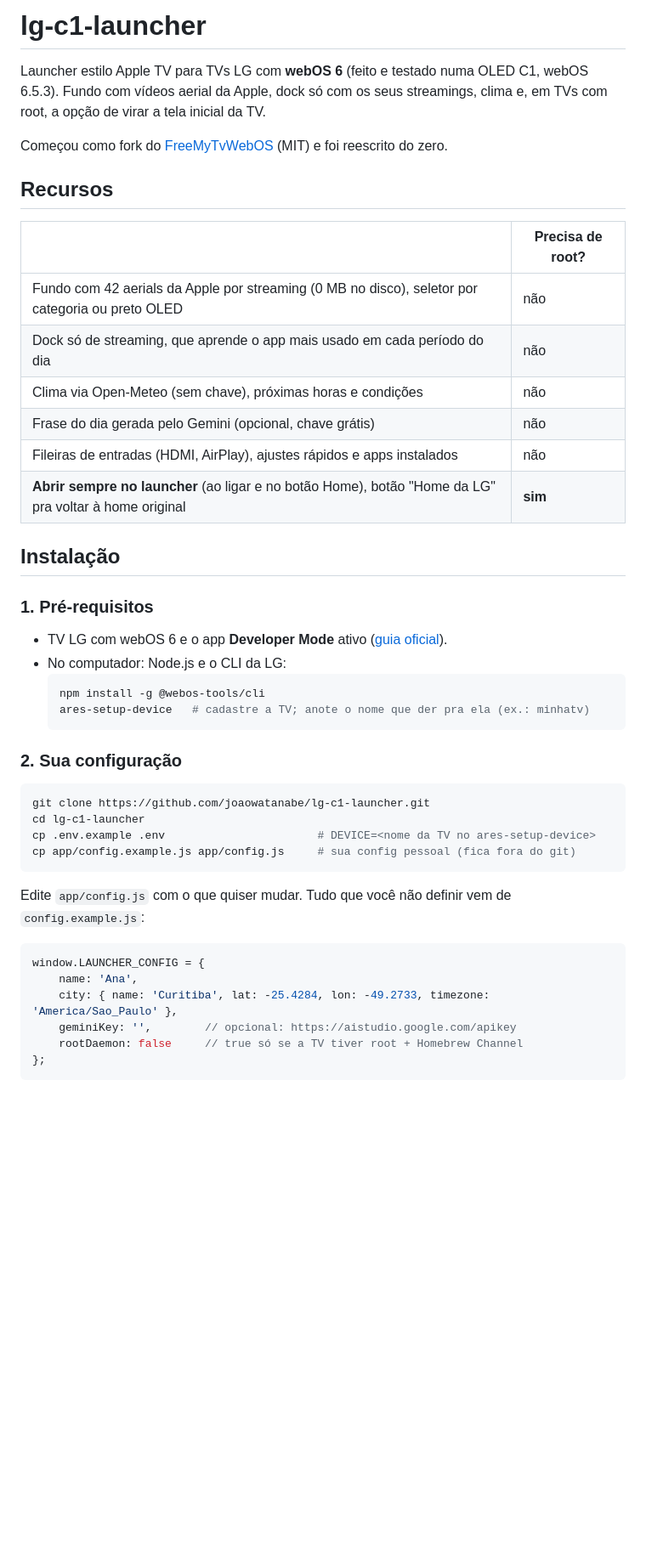
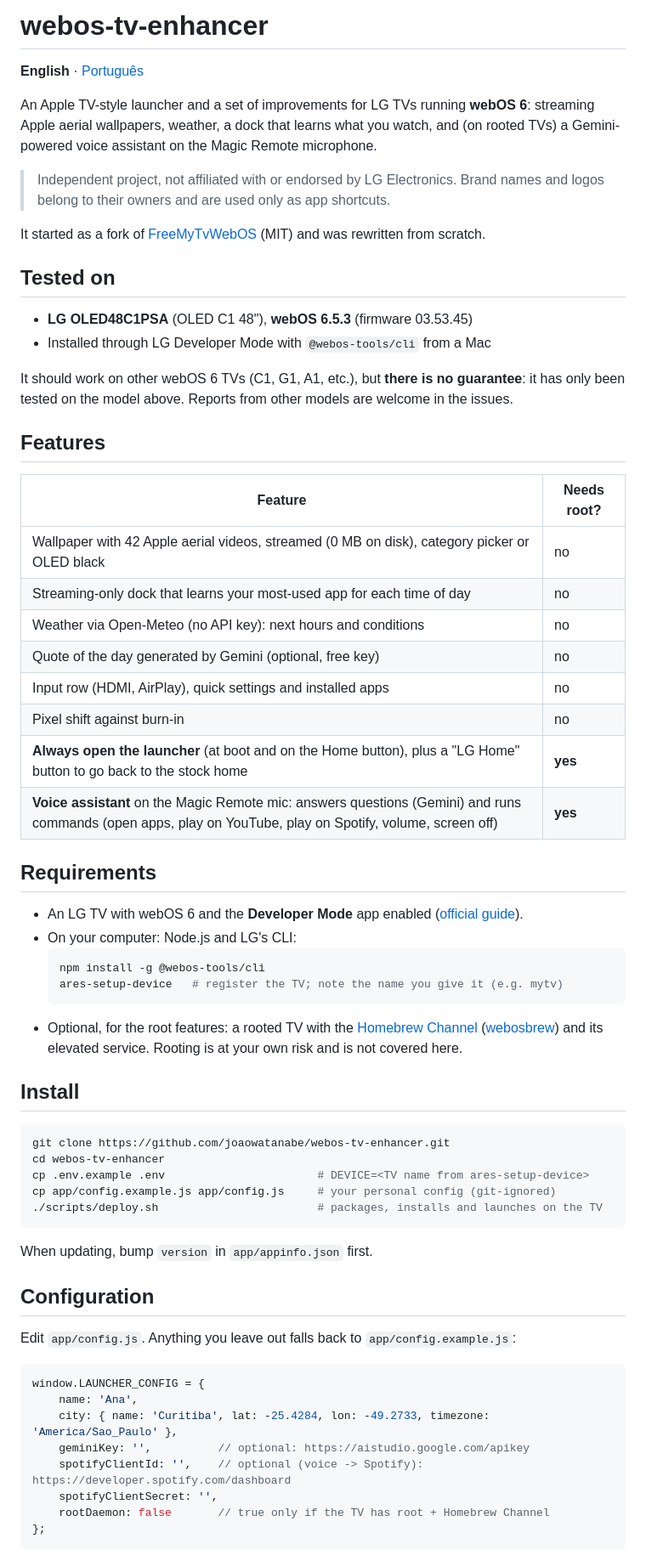
Before and after one commit to joaowatanabe/webos-tv-enhancer, a Markdown page: README.md, the part around one of its changes. Shown at 85% size. GitHub-like rendering; blank space fills up the shorter version.

Commit message:
README em inglês, versão pt-BR e renomeação do repo para webos-tv-enhancer

````diff
--- a/README.md
+++ b/README.md
@@ -1,49 +1,67 @@
-# lg-c1-launcher
+# webos-tv-enhancer
 
-Launcher estilo Apple TV para TVs LG com **webOS 6** (feito e testado numa OLED C1, webOS 6.5.3).
-Fundo com vídeos aerial da Apple, dock só com os seus streamings, clima e, em TVs com root, a opção de virar a tela inicial da TV.
+**English** · [Português](README.pt-BR.md)
 
-Começou como fork do [FreeMyTvWebOS](https://github.com/danielthejoker18/FreeMyTvWebOS) (MIT) e foi reescrito do zero.
+An Apple TV-style launcher and a set of improvements for LG TVs running **webOS 6**: streaming Apple aerial wallpapers, weather, a dock that learns what you watch, and (on rooted TVs) a Gemini-powered voice assistant on the Magic Remote microphone.
 
-## Recursos
+> Independent project, not affiliated with or endorsed by LG Electronics. Brand names and logos belong to their owners and are used only as app shortcuts.
 
-| | Precisa de root? |
+It started as a fork of [FreeMyTvWebOS](https://github.com/danielthejoker18/FreeMyTvWebOS) (MIT) and was rewritten from scratch.
+
+## Tested on
+
+- **LG OLED48C1PSA** (OLED C1 48"), **webOS 6.5.3** (firmware 03.53.45)
+- Installed through LG Developer Mode with `@webos-tools/cli` from a Mac
+
+It should work on other webOS 6 TVs (C1, G1, A1, etc.), but **there is no guarantee**: it has only been tested on the model above. Reports from other models are welcome in the issues.
+
+## Features
+
+| Feature | Needs root? |
 |---|---|
-| Fundo com 42 aerials da Apple por streaming (0 MB no disco), seletor por categoria ou preto OLED | não |
-| Dock só de streaming, que aprende o app mais usado em cada período do dia | não |
-| Clima via Open-Meteo (sem chave), próximas horas e condições | não |
-| Frase do dia gerada pelo Gemini (opcional, chave grátis) | não |
-| Fileiras de entradas (HDMI, AirPlay), ajustes rápidos e apps instalados | não |
-| **Abrir sempre no launcher** (ao ligar e no botão Home), botão "Home da LG" pra voltar à home original | **sim** |
+| Wallpaper with 42 Apple aerial videos, streamed (0 MB on disk), category picker or OLED black | no |
+| Streaming-only dock that learns your most-used app for each time of day | no |
+| Weather via Open-Meteo (no API key): next hours and conditions | no |
+| Quote of the day generated by Gemini (optional, free key) | no |
+| Input row (HDMI, AirPlay), quick settings and installed apps | no |
+| Pixel shift against burn-in | no |
+| **Always open the launcher** (at boot and on the Home button), plus a "LG Home" button to go back to the stock home | **yes** |
+| **Voice assistant** on the Magic Remote mic: answers questions (Gemini) and runs commands (open apps, play on YouTube, play on Spotify, volume, screen off) | **yes** |
 
-## Instalação
+## Requirements
 
-### 1. Pré-requisitos
-
-- TV LG com webOS 6 e o app **Developer Mode** ativo ([guia oficial](https://webostv.developer.lge.com/develop/getting-started/developer-mode-app)).
-- No computador: Node.js e o CLI da LG:
+- An LG TV with webOS 6 and the **Developer Mode** app enabled ([official guide](https://webostv.developer.lge.com/develop/getting-started/developer-mode-app)).
+- On your computer: Node.js and LG's CLI:
   ```bash
   npm install -g @webos-tools/cli
-  ares-setup-device   # cadastre a TV; anote o nome que der pra ela (ex.: minhatv)
+  ares-setup-device   # register the TV; note the name you give it (e.g. mytv)
   ```
+- Optional, for the root features: a rooted TV with the [Homebrew Channel](https://github.com/webosbrew/webos-homebrew-channel) ([webosbrew](https://www.webosbrew.org/)) and its elevated service. Rooting is at your own risk and is not covered here.
 
-### 2. Sua configuração
+## Install
 
 ```bash
-git clone https://github.com/joaowatanabe/lg-c1-launcher.git
-cd lg-c1-launcher
-cp .env.example .env                       # DEVICE=<nome da TV no ares-setup-device>
-cp app/config.example.js app/config.js     # sua config pessoal (fica fora do git)
+git clone https://github.com/joaowatanabe/webos-tv-enhancer.git
+cd webos-tv-enhancer
+cp .env.example .env                       # DEVICE=<TV name from ares-setup-device>
+cp app/config.example.js app/config.js     # your personal config (git-ignored)
+./scripts/deploy.sh                        # packages, installs and launches on the TV
 ```
 
-Edite `app/config.js` com o que quiser mudar. Tudo que você não definir vem de `config.example.js`:
+When updating, bump `version` in `app/appinfo.json` first.
+
+## Configuration
+
+Edit `app/config.js`. Anything you leave out falls back to `app/config.example.js`:
 
 ```js
 window.LAUNCHER_CONFIG = {
     name: 'Ana',
     city: { name: 'Curitiba', lat: -25.4284, lon: -49.2733, timezone: 'America/Sao_Paulo' },
-    geminiKey: '',        // opcional: https://aistudio.google.com/apikey
-    rootDaemon: false     // true só se a TV tiver root + Homebrew Channel
+    geminiKey: '',          // optional: https://aistudio.google.com/apikey
+    spotifyClientId: '',    // optional (voice -> Spotify): https://developer.spotify.com/dashboard
+    spotifyClientSecret: '',
+    rootDaemon: false       // true only if the TV has root + Homebrew Channel
 };
 ```
 
````
Also changed, not shown: other parts of README.md (+43 -30 lines), README.pt-BR.md (added, +129 -0 lines).
